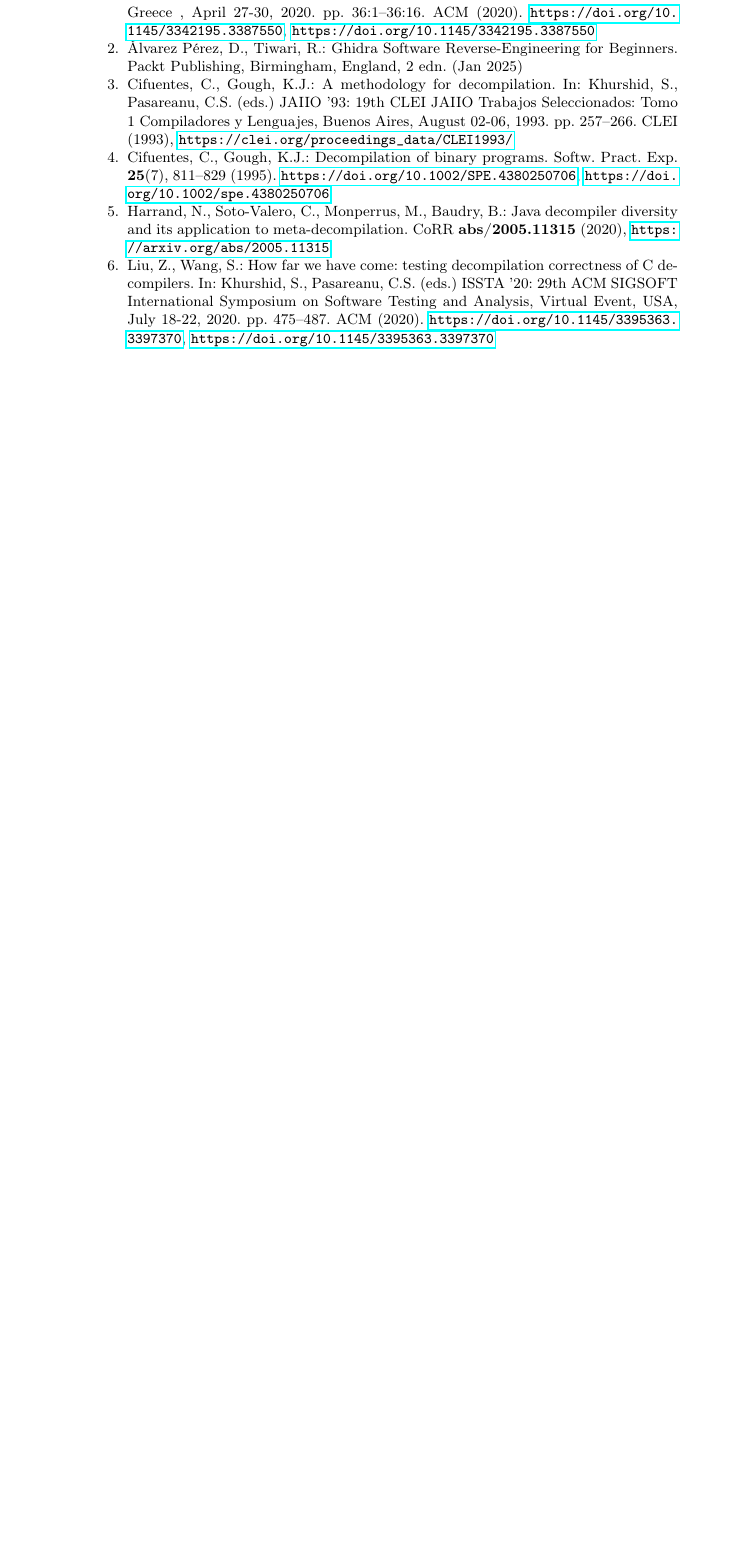
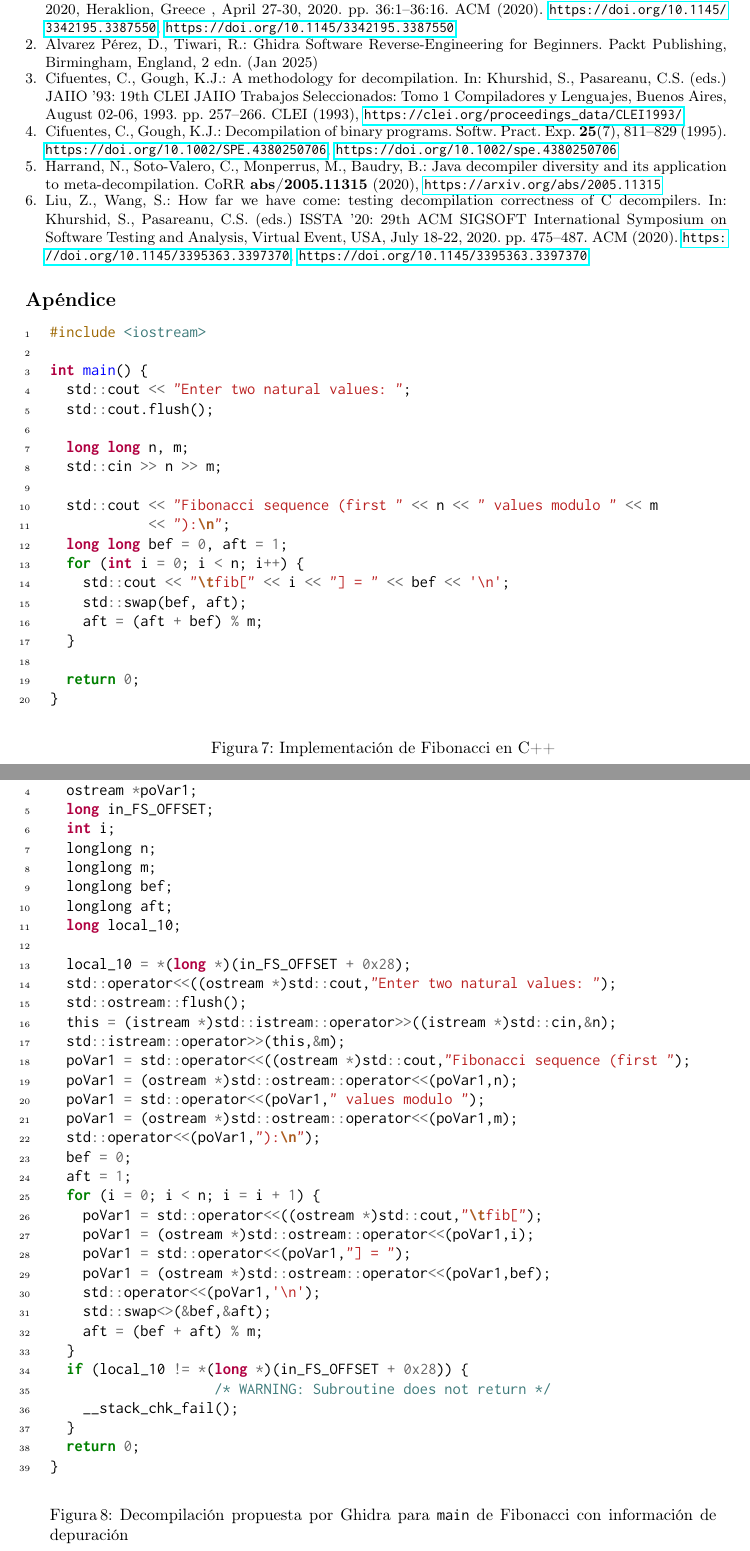
Before and after one commit to marcugeorgian19/decompilation-report, a LaTeX paper (report.tex): part of page 9 of 9 before the commit and two parts of pages 7 and 8 of 9 after it, the two joined at a grey line, cut so that both start at the same text, the shorter picture padded with empty space. The pictures show the PDF file report.pdf that the author committed with the source.

Commit message:
Added second version of the decompilation report

```diff
--- a/report.tex
+++ b/report.tex
@@ -347,4 +412,105 @@ que utilizan estos modelos para mejorar la legibilidad y comprensión del códig
 \bibliographystyle{splncs04}
 \bibliography{references}
 
+\section*{Apéndice}
+
+\begin{minipage}{0.95\linewidth}
+\begin{minted}[linenos]{c}
+#include <iostream>
+
+int main() {
+  std::cout << "Enter two natural values: ";
+  std::cout.flush();
+
+  long long n, m;
+  std::cin >> n >> m;
+
+  std::cout << "Fibonacci sequence (first " << n << " values modulo " << m
+            << "):\n";
+  long long bef = 0, aft = 1;
+  for (int i = 0; i < n; i++) {
+    std::cout << "\tfib[" << i << "] = " << bef << '\n';
+    std::swap(bef, aft);
+    aft = (aft + bef) % m;
+  }
+
+  return 0;
+}
+\end{minted}
+\captionof{figure}{Implementación de Fibonacci en C++}
+\label{apendice:fibonacci}
+\end{minipage}
+
+\begin{minipage}{0.95\linewidth}
+\begin{minted}[linenos]{c}
+int main(void)
+{
+  istream *this;
+  ostream *poVar1;
+  long in_FS_OFFSET;
+  int i;
+  longlong n;
+  longlong m;
+  longlong bef;
+  longlong aft;
+  long local_10;
+
+  local_10 = *(long *)(in_FS_OFFSET + 0x28);
+  std::operator<<((ostream *)std::cout,"Enter two natural values: ");
+  std::ostream::flush();
+  this = (istream *)std::istream::operator>>((istream *)std::cin,&n);
+  std::istream::operator>>(this,&m);
+  poVar1 = std::operator<<((ostream *)std::cout,"Fibonacci sequence (first ");
+  poVar1 = (ostream *)std::ostream::operator<<(poVar1,n);
+  poVar1 = std::operator<<(poVar1," values modulo ");
+  poVar1 = (ostream *)std::ostream::operator<<(poVar1,m);
+  std::operator<<(poVar1,"):\n");
+  bef = 0;
+  aft = 1;
+  for (i = 0; i < n; i = i + 1) {
+    poVar1 = std::operator<<((ostream *)std::cout,"\tfib[");
+    poVar1 = (ostream *)std::ostream::operator<<(poVar1,i);
+    poVar1 = std::operator<<(poVar1,"] = ");
+    poVar1 = (ostream *)std::ostream::operator<<(poVar1,bef);
+    std::operator<<(poVar1,'\n');
+    std::swap<>(&bef,&aft);
+    aft = (bef + aft) % m;
+  }
+  if (local_10 != *(long *)(in_FS_OFFSET + 0x28)) {
+                    /* WARNING: Subroutine does not return */
+    __stack_chk_fail();
+  }
+  return 0;
+}
+\end{minted}
+\captionof{figure}{Decompilación propuesta por Ghidra para \texttt{main} de Fibonacci con información de depuración}
+\label{apendice:main-decompilation-with-depuration-info}
+\end{minipage}
+
+\begin{minipage}{0.95\linewidth}
+\begin{minted}[linenos]{c}
+void std::swap<>(longlong *__a,longlong *__b)
+{
+  long lVar1;
+  longlong lVar2;
+  long in_FS_OFFSET;
+  longlong *__b_local;
+  longlong *__a_local;
+  longlong __tmp;
+
+  lVar1 = *(long *)(in_FS_OFFSET + 0x28);
+  lVar2 = *__a;
+  *__a = *__b;
+  *__b = lVar2;
+  if (lVar1 != *(long *)(in_FS_OFFSET + 0x28)) {
+                    /* WARNING: Subroutine does not return */
+    __stack_chk_fail();
+  }
+  return;
+}
+\end{minted}
+\captionof{figure}{Decompilación propuesta por Ghidra para \texttt{swap} de Fibonacci con información de depuración}
+\label{apendice:swap-decompilation-with-depuration-info}
+\end{minipage}
+
 \end{document}
```
Also changed, not shown: report.pdf, report.tex (107 more changed lines).
